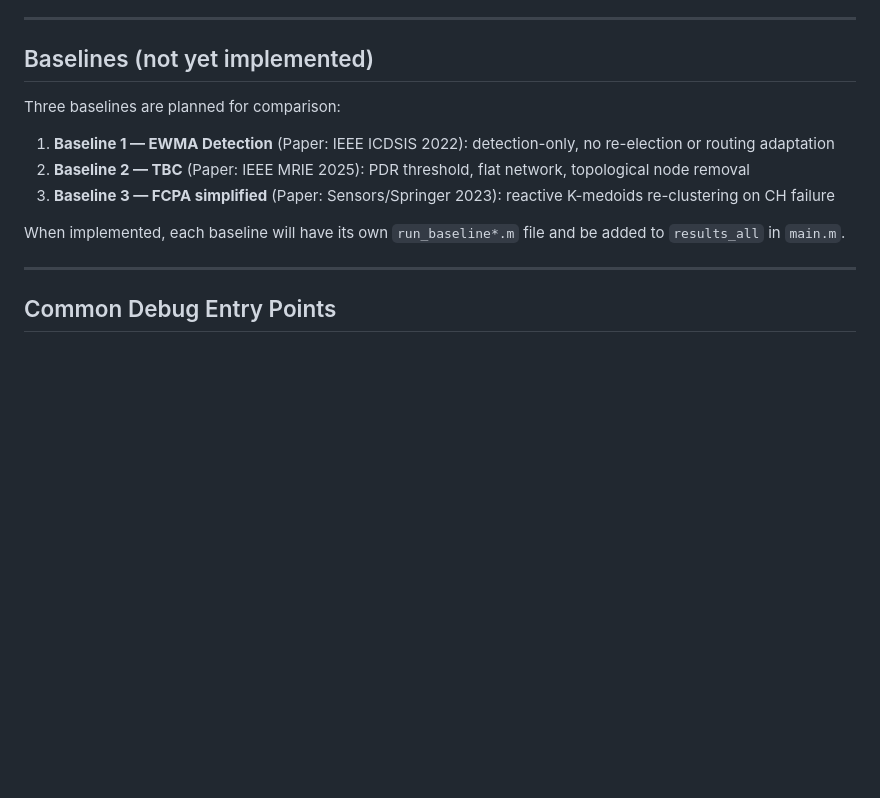
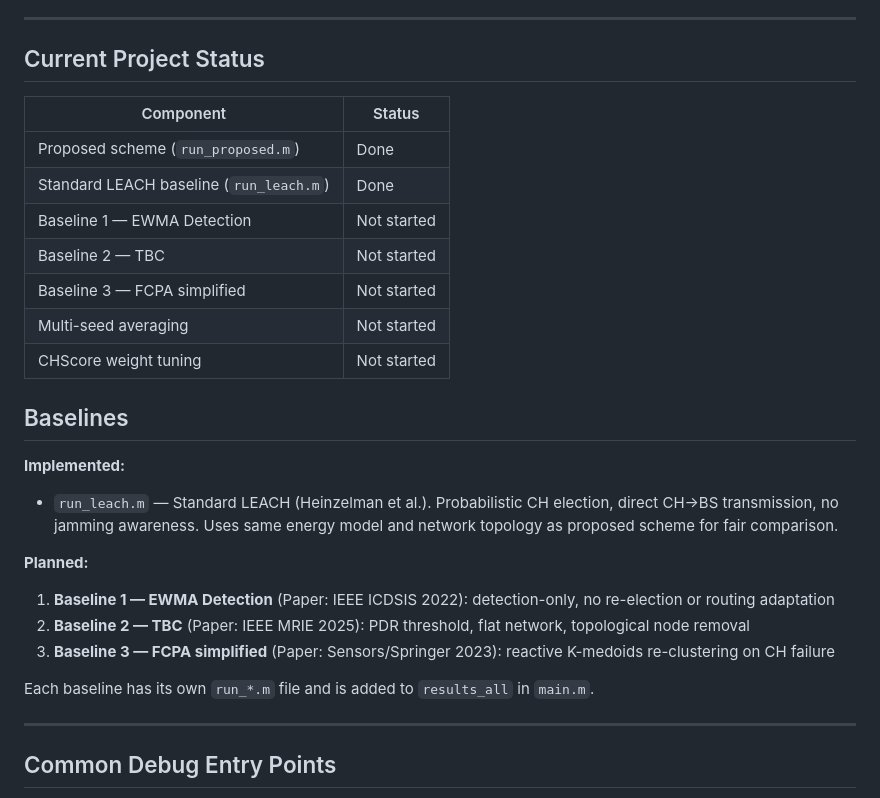
Before and after one commit to shafie25/Jamming-Aware-Cluster-Head-Selection-and-Routing, a Markdown page: README.md, the part around the change. Rendered like a GitHub page; blank space fills up the shorter version.

Commit message:
Add CLAUDE.md and update README with current project status
Co-Authored-By: Claude Sonnet 4.6 <noreply@anthropic.com>

```diff
--- a/README.md
+++ b/README.md
@@ -112,13 +112,29 @@ See `SIMULATION_LOG.md` for the format — use Run 001 as a template for all sub
 
 ---
 
-## Baselines (not yet implemented)
-Three baselines are planned for comparison:
+## Current Project Status
+
+| Component | Status |
+|---|---|
+| Proposed scheme (`run_proposed.m`) | Done |
+| Standard LEACH baseline (`run_leach.m`) | Done |
+| Baseline 1 — EWMA Detection | Not started |
+| Baseline 2 — TBC | Not started |
+| Baseline 3 — FCPA simplified | Not started |
+| Multi-seed averaging | Not started |
+| CHScore weight tuning | Not started |
+
+## Baselines
+
+**Implemented:**
+- `run_leach.m` — Standard LEACH (Heinzelman et al.). Probabilistic CH election, direct CH→BS transmission, no jamming awareness. Uses same energy model and network topology as proposed scheme for fair comparison.
+
+**Planned:**
 1. **Baseline 1 — EWMA Detection** (Paper: IEEE ICDSIS 2022): detection-only, no re-election or routing adaptation
 2. **Baseline 2 — TBC** (Paper: IEEE MRIE 2025): PDR threshold, flat network, topological node removal
 3. **Baseline 3 — FCPA simplified** (Paper: Sensors/Springer 2023): reactive K-medoids re-clustering on CH failure
 
-When implemented, each baseline will have its own `run_baseline*.m` file and be added to `results_all` in `main.m`.
+Each baseline has its own `run_*.m` file and is added to `results_all` in `main.m`.
 
 ---
 
```
Also changed, not shown: CLAUDE.md (added, +97 -0 lines).
